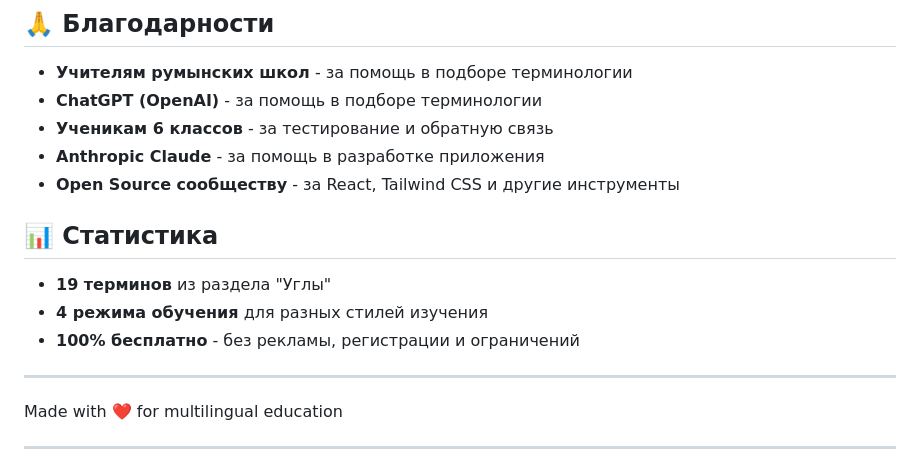
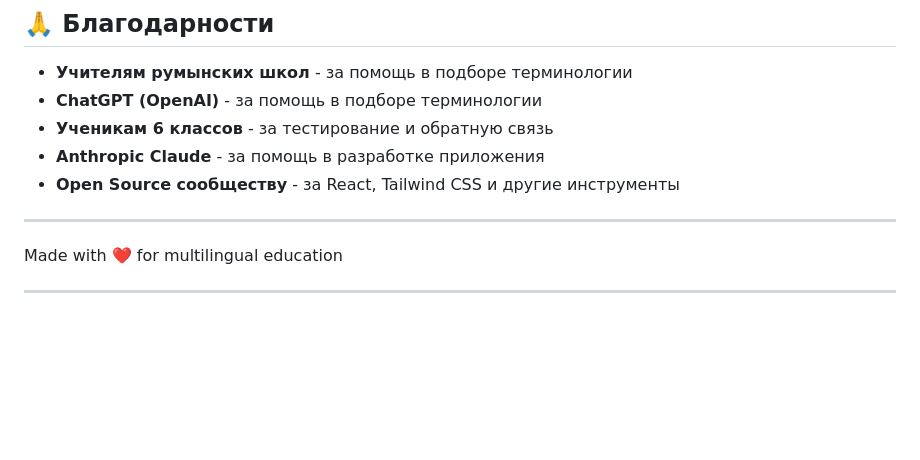
Before and after one commit to DemoSkillLab/mathclass6-ro-geometry1, a Markdown page: README.md, the part around the change. Rendered like a GitHub page; blank space fills up the shorter version.

```diff
--- a/README.md
+++ b/README.md
@@ -199,12 +199,6 @@ Copyright (c) 2025 DemoSkillLab
 - **Anthropic Claude** - за помощь в разработке приложения
 - **Open Source сообществу** - за React, Tailwind CSS и другие инструменты
 
-## 📊 Статистика
-
-- **19 терминов** из раздела "Углы"
-- **4 режима обучения** для разных стилей изучения
-- **100% бесплатно** - без рекламы, регистрации и ограничений
-
 ---
 
 Made with ❤️ for multilingual education
```
